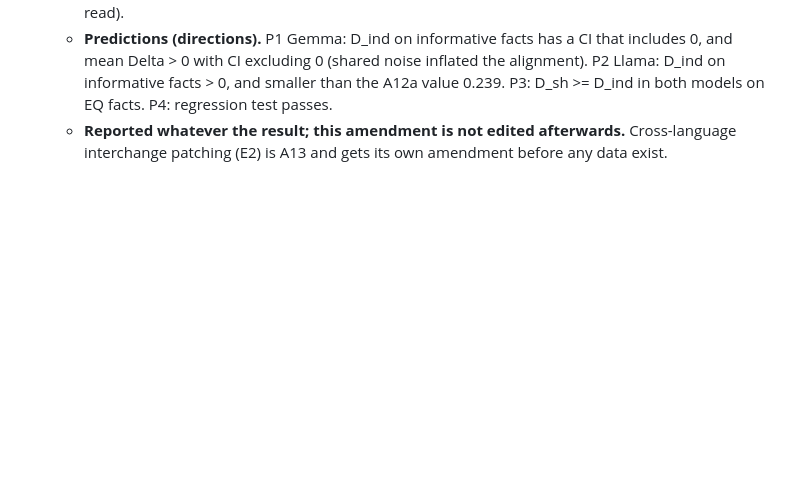
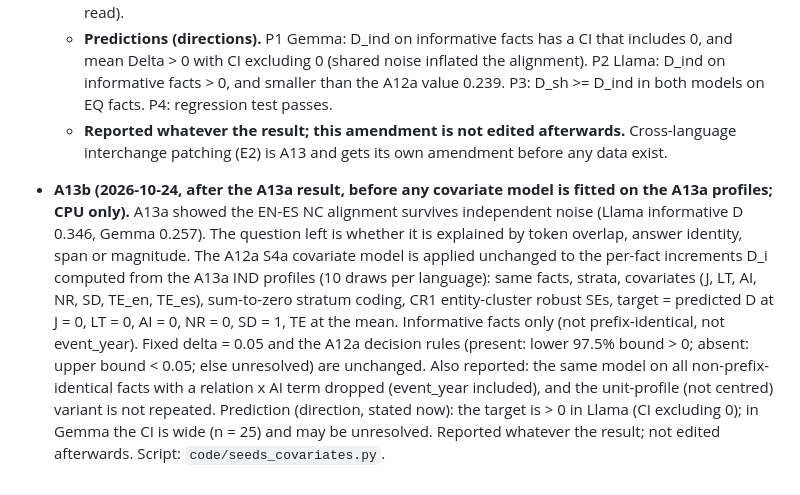
Before and after one commit to praann07/babel-effect, a Markdown page: docs/HYPOTHESIS.md, the part around the change. Rendered like a GitHub page; blank space fills up the shorter version.

Commit message:
Register A13b (covariate model on independent-noise profiles)

```diff
--- a/docs/HYPOTHESIS.md
+++ b/docs/HYPOTHESIS.md
@@ -187,3 +187,5 @@ Priors come from the causal-tracing literature (Meng et al. 2022, arXiv:2202.052
   - **Gate G1 (per model, on informative facts, 97.5% CI of D_ind):** SURVIVES if the lower bound > 0; ARTEFACT if the interval includes 0 and the upper bound < 0.05; UNRESOLVED otherwise. If either ceiling D_EN-EN' or D_ES-ES' is < 0.10, the verdict is UNRESOLVED (profiles too noisy at K = 10 to read).
   - **Predictions (directions).** P1 Gemma: D_ind on informative facts has a CI that includes 0, and mean Delta > 0 with CI excluding 0 (shared noise inflated the alignment). P2 Llama: D_ind on informative facts > 0, and smaller than the A12a value 0.239. P3: D_sh >= D_ind in both models on EQ facts. P4: regression test passes.
   - **Reported whatever the result; this amendment is not edited afterwards.** Cross-language interchange patching (E2) is A13 and gets its own amendment before any data exist.
+
+- **A13b (2026-10-24, after the A13a result, before any covariate model is fitted on the A13a profiles; CPU only).** A13a showed the EN-ES NC alignment survives independent noise (Llama informative D 0.346, Gemma 0.257). The question left is whether it is explained by token overlap, answer identity, span or magnitude. The A12a S4a covariate model is applied unchanged to the per-fact increments D_i computed from the A13a IND profiles (10 draws per language): same facts, strata, covariates (J, LT, AI, NR, SD, TE_en, TE_es), sum-to-zero stratum coding, CR1 entity-cluster robust SEs, target = predicted D at J = 0, LT = 0, AI = 0, NR = 0, SD = 1, TE at the mean. Informative facts only (not prefix-identical, not event_year). Fixed delta = 0.05 and the A12a decision rules (present: lower 97.5% bound > 0; absent: upper bound < 0.05; else unresolved) are unchanged. Also reported: the same model on all non-prefix-identical facts with a relation x AI term dropped (event_year included), and the unit-profile (not centred) variant is not repeated. Prediction (direction, stated now): the target is > 0 in Llama (CI excluding 0); in Gemma the CI is wide (n = 25) and may be unresolved. Reported whatever the result; not edited afterwards. Script: `code/seeds_covariates.py`.
```
